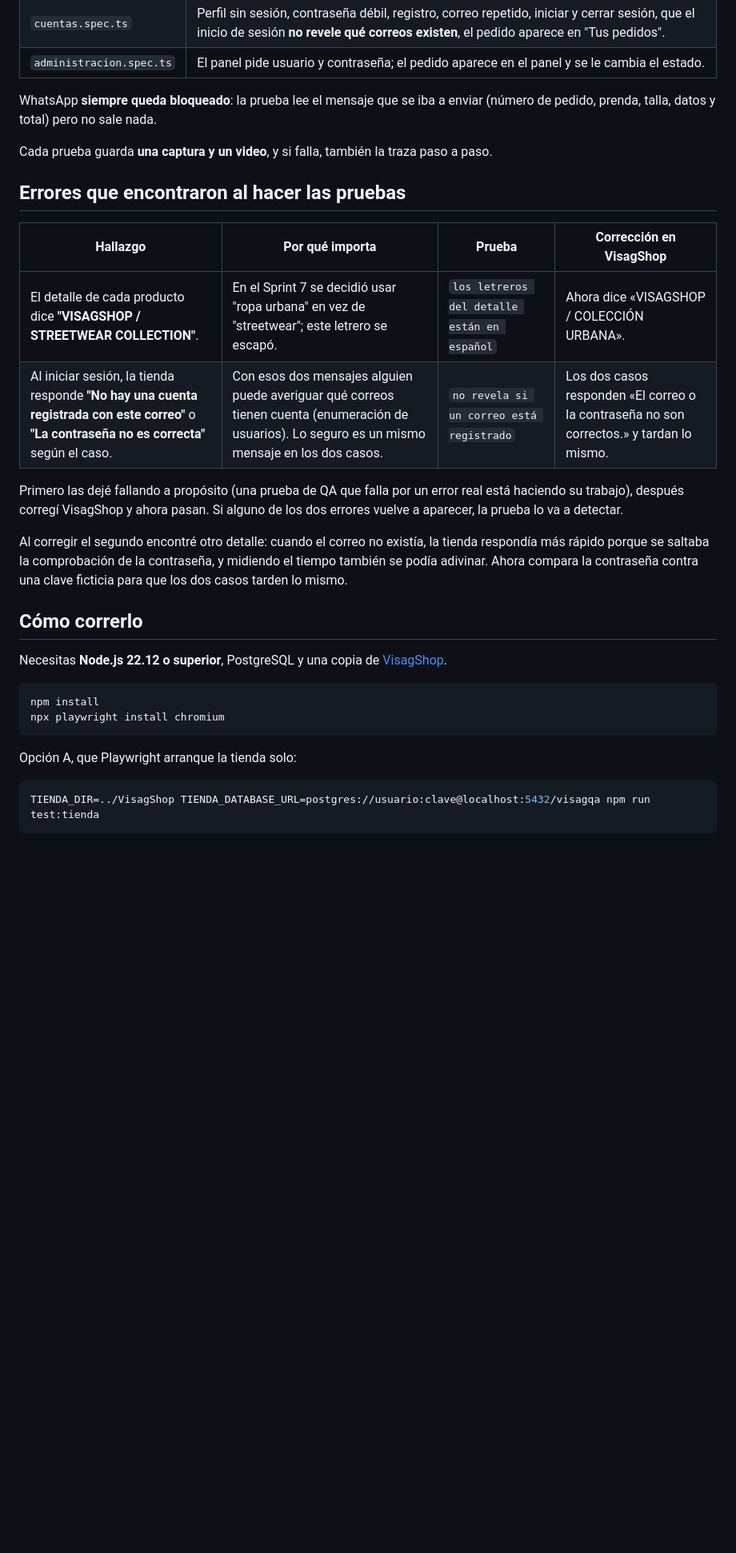
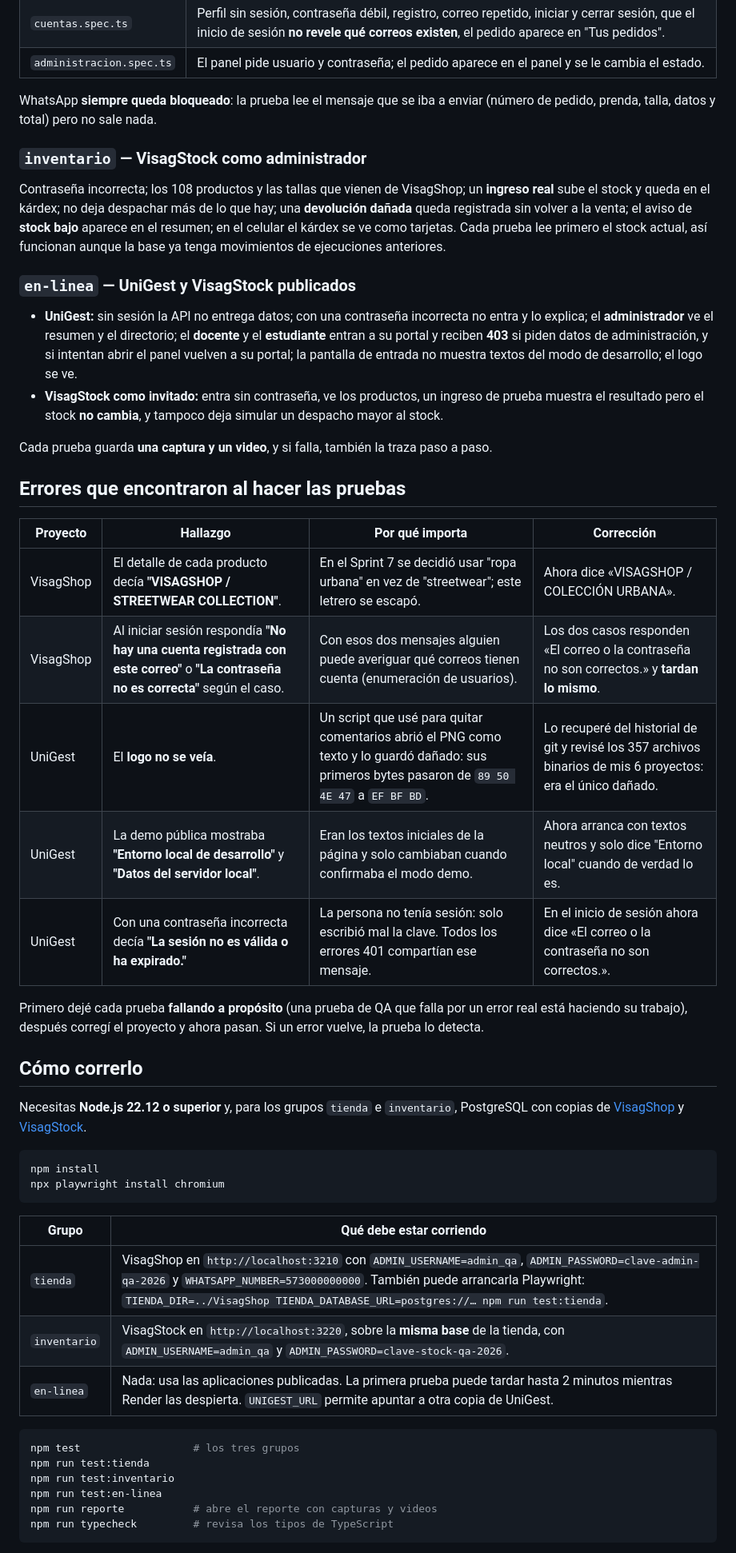
Before and after one commit to stiven-triana-dev/VisagQA, a Markdown page: README.md, the part around one of its changes. Shown at 80% size. GitHub-like rendering; blank space fills up the shorter version.

````diff
--- a/README.md
+++ b/README.md
@@ -33,35 +42,60 @@ cada ejecución empieza siempre desde los mismos datos.
 WhatsApp **siempre queda bloqueado**: la prueba lee el mensaje que se iba a enviar (número de pedido,
 prenda, talla, datos y total) pero no sale nada.
 
+### `inventario` — VisagStock como administrador
+
+Contraseña incorrecta; los 108 productos y las tallas que vienen de VisagShop; un **ingreso real** sube
+el stock y queda en el kárdex; no deja despachar más de lo que hay; una **devolución dañada** queda
+registrada sin volver a la venta; el aviso de **stock bajo** aparece en el resumen; en el celular el
+kárdex se ve como tarjetas. Cada prueba lee primero el stock actual, así funcionan aunque la base ya
+tenga movimientos de ejecuciones anteriores.
+
+### `en-linea` — UniGest y VisagStock publicados
+
+- **UniGest:** sin sesión la API no entrega datos; con una contraseña incorrecta no entra y lo explica;
+  el **administrador** ve el resumen y el directorio; el **docente** y el **estudiante** entran a su
+  portal y reciben **403** si piden datos de administración, y si intentan abrir el panel vuelven a su
+  portal; la pantalla de entrada no muestra textos del modo de desarrollo; el logo se ve.
+- **VisagStock como invitado:** entra sin contraseña, ve los productos, un ingreso de prueba muestra el
+  resultado pero el stock **no cambia**, y tampoco deja simular un despacho mayor al stock.
+
 Cada prueba guarda **una captura y un video**, y si falla, también la traza paso a paso.
 
 ## Errores que encontraron al hacer las pruebas
 
-| Hallazgo | Por qué importa | Prueba | Corrección en VisagShop |
+| Proyecto | Hallazgo | Por qué importa | Corrección |
 | --- | --- | --- | --- |
-| El detalle de cada producto dice **"VISAGSHOP / STREETWEAR COLLECTION"**. | En el Sprint 7 se decidió usar "ropa urbana" en vez de "streetwear"; este letrero se escapó. | `los letreros del detalle están en español` | Ahora dice «VISAGSHOP / COLECCIÓN URBANA». |
-| Al iniciar sesión, la tienda responde **"No hay una cuenta registrada con este correo"** o **"La contraseña no es correcta"** según el caso. | Con esos dos mensajes alguien puede averiguar qué correos tienen cuenta (enumeración de usuarios). Lo seguro es un mismo mensaje en los dos casos. | `no revela si un correo está registrado` | Los dos casos responden «El correo o la contraseña no son correctos.» y tardan lo mismo. |
+| VisagShop | El detalle de cada producto decía **"VISAGSHOP / STREETWEAR COLLECTION"**. | En el Sprint 7 se decidió usar "ropa urbana" en vez de "streetwear"; este letrero se escapó. | Ahora dice «VISAGSHOP / COLECCIÓN URBANA». |
+| VisagShop | Al iniciar sesión respondía **"No hay una cuenta registrada con este correo"** o **"La contraseña no es correcta"** según el caso. | Con esos dos mensajes alguien puede averiguar qué correos tienen cuenta (enumeración de usuarios). | Los dos casos responden «El correo o la contraseña no son correctos.» y **tardan lo mismo**. |
+| UniGest | El **logo no se veía**. | Un script que usé para quitar comentarios abrió el PNG como texto y lo guardó dañado: sus primeros bytes pasaron de `89 50 4E 47` a `EF BF BD`. | Lo recuperé del historial de git y revisé los 357 archivos binarios de mis 6 proyectos: era el único dañado. |
+| UniGest | La demo pública mostraba **"Entorno local de desarrollo"** y **"Datos del servidor local"**. | Eran los textos iniciales de la página y solo cambiaban cuando confirmaba el modo demo. | Ahora arranca con textos neutros y solo dice "Entorno local" cuando de verdad lo es. |
+| UniGest | Con una contraseña incorrecta decía **"La sesión no es válida o ha expirado."** | La persona no tenía sesión: solo escribió mal la clave. Todos los errores 401 compartían ese mensaje. | En el inicio de sesión ahora dice «El correo o la contraseña no son correctos.». |
 
-Primero las dejé fallando a propósito (una prueba de QA que falla por un error real está haciendo su
-trabajo), después corregí VisagShop y ahora pasan. Si alguno de los dos errores vuelve a aparecer, la
-prueba lo va a detectar.
-
-Al corregir el segundo encontré otro detalle: cuando el correo no existía, la tienda respondía más rápido
-porque se saltaba la comprobación de la contraseña, y midiendo el tiempo también se podía adivinar. Ahora
-compara la contraseña contra una clave ficticia para que los dos casos tarden lo mismo.
+Primero dejé cada prueba **fallando a propósito** (una prueba de QA que falla por un error real está
+haciendo su trabajo), después corregí el proyecto y ahora pasan. Si un error vuelve, la prueba lo detecta.
 
 ## Cómo correrlo
 
-Necesitas **Node.js 22.12 o superior**, PostgreSQL y una copia de
-[VisagShop](https://github.com/stiven-triana-dev/VisagShop).
+Necesitas **Node.js 22.12 o superior** y, para los grupos `tienda` e `inventario`, PostgreSQL con copias
+de [VisagShop](https://github.com/stiven-triana-dev/VisagShop) y
+[VisagStock](https://github.com/stiven-triana-dev/VisagStock).
 
 ```bash
 npm install
 npx playwright install chromium
 ```
 
-Opción A, que Playwright arranque la tienda solo:
+| Grupo | Qué debe estar corriendo |
+| --- | --- |
+| `tienda` | VisagShop en `http://localhost:3210` con `ADMIN_USERNAME=admin_qa`, `ADMIN_PASSWORD=clave-admin-qa-2026` y `WHATSAPP_NUMBER=573000000000`. También puede arrancarla Playwright: `TIENDA_DIR=../VisagShop TIENDA_DATABASE_URL=postgres://… npm run test:tienda`. |
+| `inventario` | VisagStock en `http://localhost:3220`, sobre la **misma base** de la tienda, con `ADMIN_USERNAME=admin_qa` y `ADMIN_PASSWORD=clave-stock-qa-2026`. |
+| `en-linea` | Nada: usa las aplicaciones publicadas. La primera prueba puede tardar hasta 2 minutos mientras Render las despierta. `UNIGEST_URL` permite apuntar a otra copia de UniGest. |
 
 ```bash
-TIENDA_DIR=../VisagShop TIENDA_DATABASE_URL=postgres://usuario:clave@localhost:5432/visagqa npm run test:tienda
+npm test                  # los tres grupos
+npm run test:tienda
+npm run test:inventario
+npm run test:en-linea
+npm run reporte           # abre el reporte con capturas y videos
+npm run typecheck         # revisa los tipos de TypeScript
 ```
````
Also changed, not shown: other parts of README.md (+45 -44 lines), docs/reporte.png (added), 9 other files.
